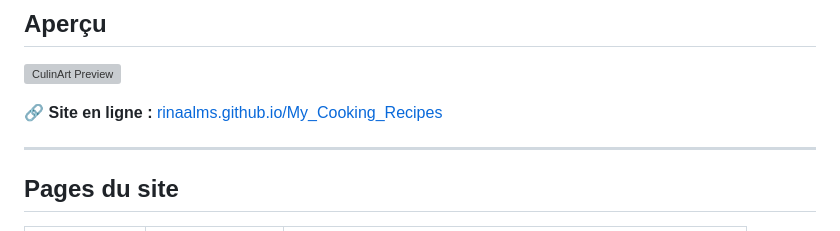
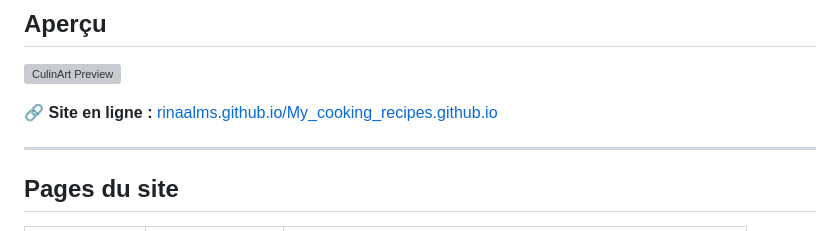
Before and after one commit to rinaalms/My_cooking_recipes.github.io, a Markdown page: README.md, the part around the change. GitHub-like rendering; grey boxes are pictures that could not be loaded.

```diff
--- a/README.md
+++ b/README.md
@@ -10,7 +10,7 @@ Blog culinaire full front-end créé par **Darina HOUNHOUI**. Chaque recette rac
 
 ![CulinArt Preview](images/logo.png)
 
-🔗 **Site en ligne :** [rinaalms.github.io/My_Cooking_Recipes](https://rinaalms.github.io/My_Cooking_Recipes)
+🔗 **Site en ligne :** [rinaalms.github.io/My_cooking_recipes.github.io](https://rinaalms.github.io/My_cooking_recipes.github.io/index.html)
 
 ---
 
```
